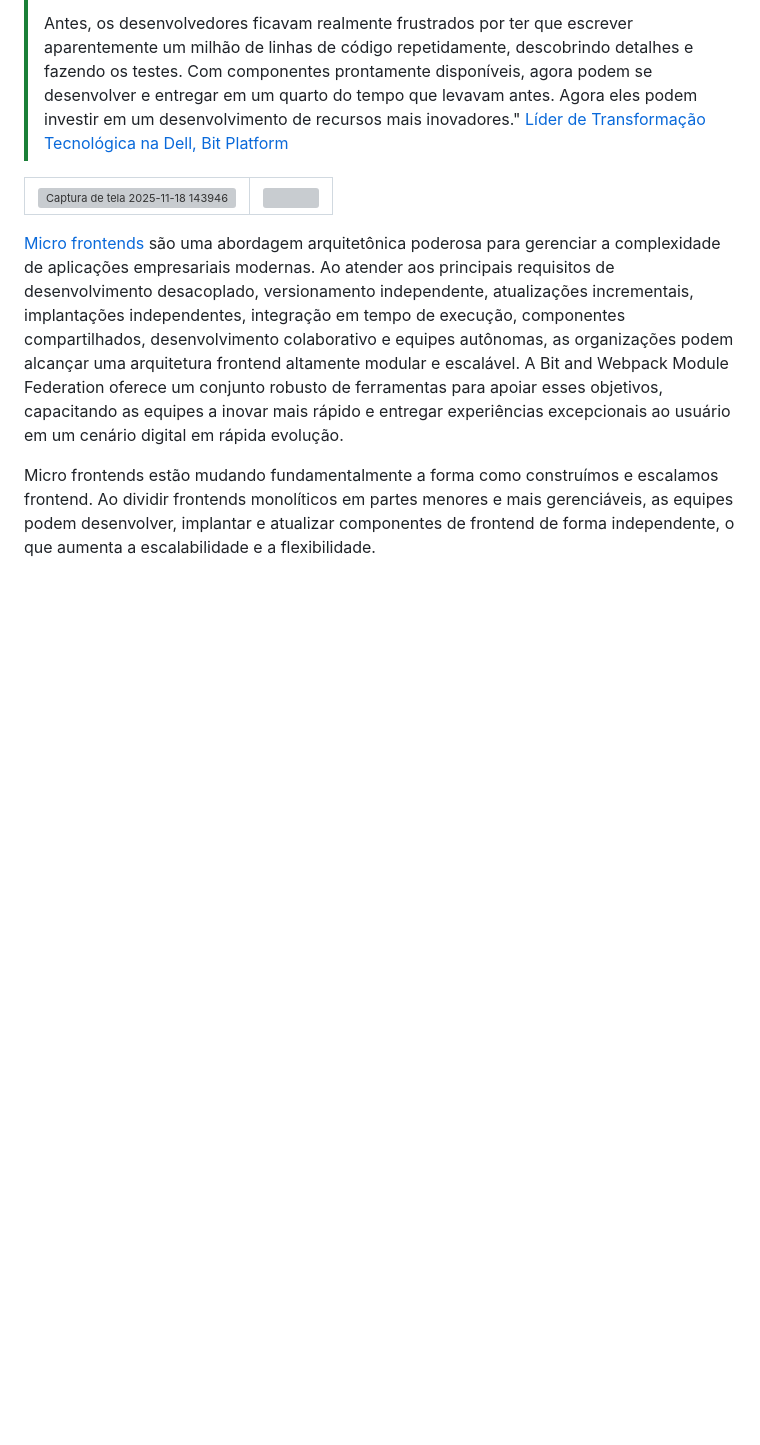
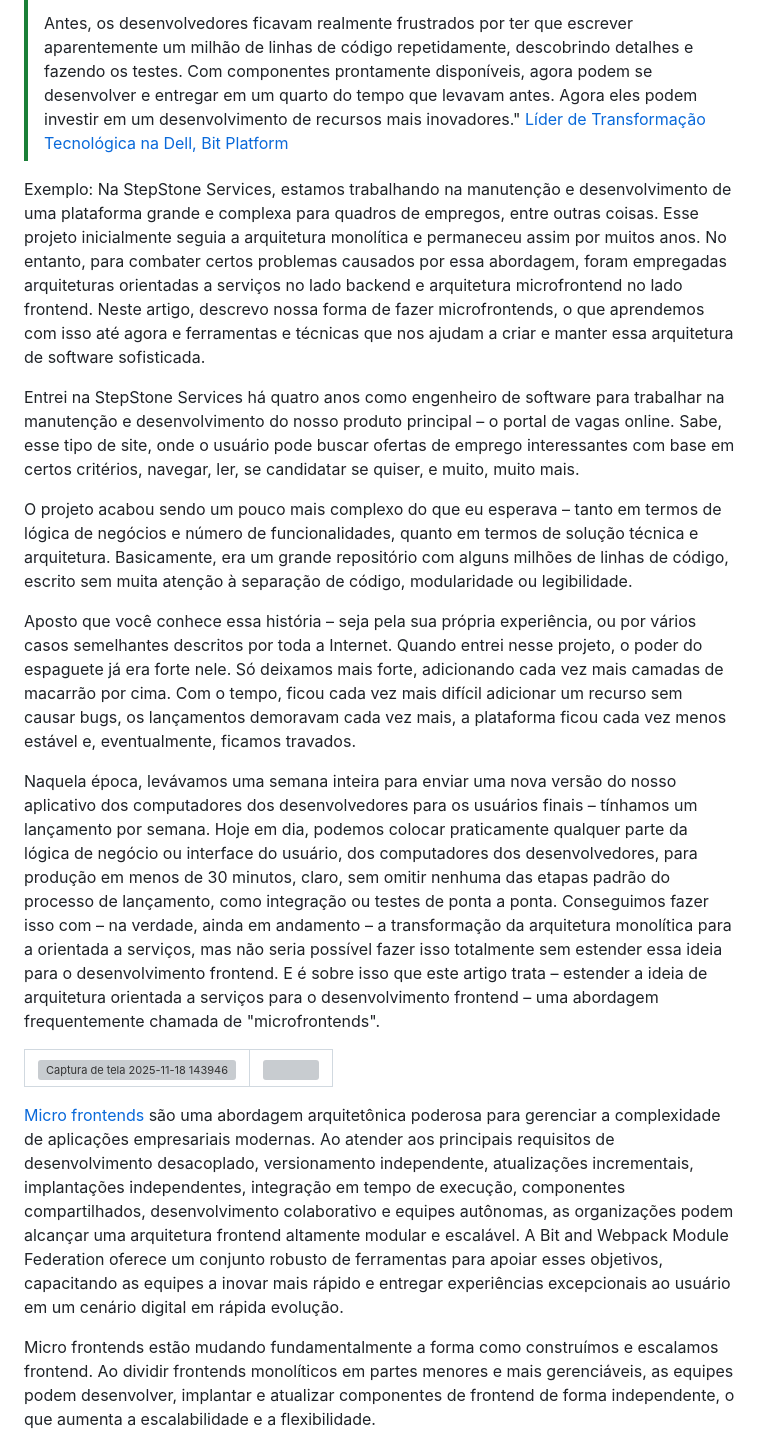
Before and after one commit to IsaacAlves7/microfrontends, a Markdown page: README.md, the part around the change. GitHub-like rendering; blank space fills up the shorter version; grey boxes are pictures that could not be loaded.

```diff
--- a/README.md
+++ b/README.md
@@ -22,6 +22,16 @@ Micro frontends são uma abordagem de desenvolvimento frontend que divide uma ap
 > "Ajudar desenvolvedores a trabalharem de forma mais inteligente e rápida, com uma abordagem compartilhável e de blocos de construção para criar experiências consistentes é central para o foco moderno e centrado no cliente da Dell Digital. Compartilhar componentes capacita os desenvolvedores a desenvolver e lançar recursos de forma mais rápida e consistente. Eles podem publicar e acessar componentes e recursos de UX aplicáveis em diversas experiências digitais.
 >
 > Antes, os desenvolvedores ficavam realmente frustrados por ter que escrever aparentemente um milhão de linhas de código repetidamente, descobrindo detalhes e fazendo os testes. Com componentes prontamente disponíveis, agora podem se desenvolver e entregar em um quarto do tempo que levavam antes. Agora eles podem investir em um desenvolvimento de recursos mais inovadores." <a href="https://www.dell.com/en-us/blog/a-shared-building-block-approach-to-better-user-experience/">Líder de Transformação Tecnológica na Dell, Bit Platform</a>
+
+Exemplo: Na StepStone Services, estamos trabalhando na manutenção e desenvolvimento de uma plataforma grande e complexa para quadros de empregos, entre outras coisas. Esse projeto inicialmente seguia a arquitetura monolítica e permaneceu assim por muitos anos. No entanto, para combater certos problemas causados por essa abordagem, foram empregadas arquiteturas orientadas a serviços no lado backend e arquitetura microfrontend no lado frontend. Neste artigo, descrevo nossa forma de fazer microfrontends, o que aprendemos com isso até agora e ferramentas e técnicas que nos ajudam a criar e manter essa arquitetura de software sofisticada.
+
+Entrei na StepStone Services há quatro anos como engenheiro de software para trabalhar na manutenção e desenvolvimento do nosso produto principal – o portal de vagas online. Sabe, esse tipo de site, onde o usuário pode buscar ofertas de emprego interessantes com base em certos critérios, navegar, ler, se candidatar se quiser, e muito, muito mais.
+
+O projeto acabou sendo um pouco mais complexo do que eu esperava – tanto em termos de lógica de negócios e número de funcionalidades, quanto em termos de solução técnica e arquitetura. Basicamente, era um grande repositório com alguns milhões de linhas de código, escrito sem muita atenção à separação de código, modularidade ou legibilidade.
+
+Aposto que você conhece essa história – seja pela sua própria experiência, ou por vários casos semelhantes descritos por toda a Internet. Quando entrei nesse projeto, o poder do espaguete já era forte nele. Só deixamos mais forte, adicionando cada vez mais camadas de macarrão por cima. Com o tempo, ficou cada vez mais difícil adicionar um recurso sem causar bugs, os lançamentos demoravam cada vez mais, a plataforma ficou cada vez menos estável e, eventualmente, ficamos travados.
+
+Naquela época, levávamos uma semana inteira para enviar uma nova versão do nosso aplicativo dos computadores dos desenvolvedores para os usuários finais – tínhamos um lançamento por semana. Hoje em dia, podemos colocar praticamente qualquer parte da lógica de negócio ou interface do usuário, dos computadores dos desenvolvedores, para produção em menos de 30 minutos, claro, sem omitir nenhuma das etapas padrão do processo de lançamento, como integração ou testes de ponta a ponta. Conseguimos fazer isso com – na verdade, ainda em andamento – a transformação da arquitetura monolítica para a orientada a serviços, mas não seria possível fazer isso totalmente sem estender essa ideia para o desenvolvimento frontend. E é sobre isso que este artigo trata – estender a ideia de arquitetura orientada a serviços para o desenvolvimento frontend – uma abordagem frequentemente chamada de "microfrontends".
 
 <table>
   <tr>
```
